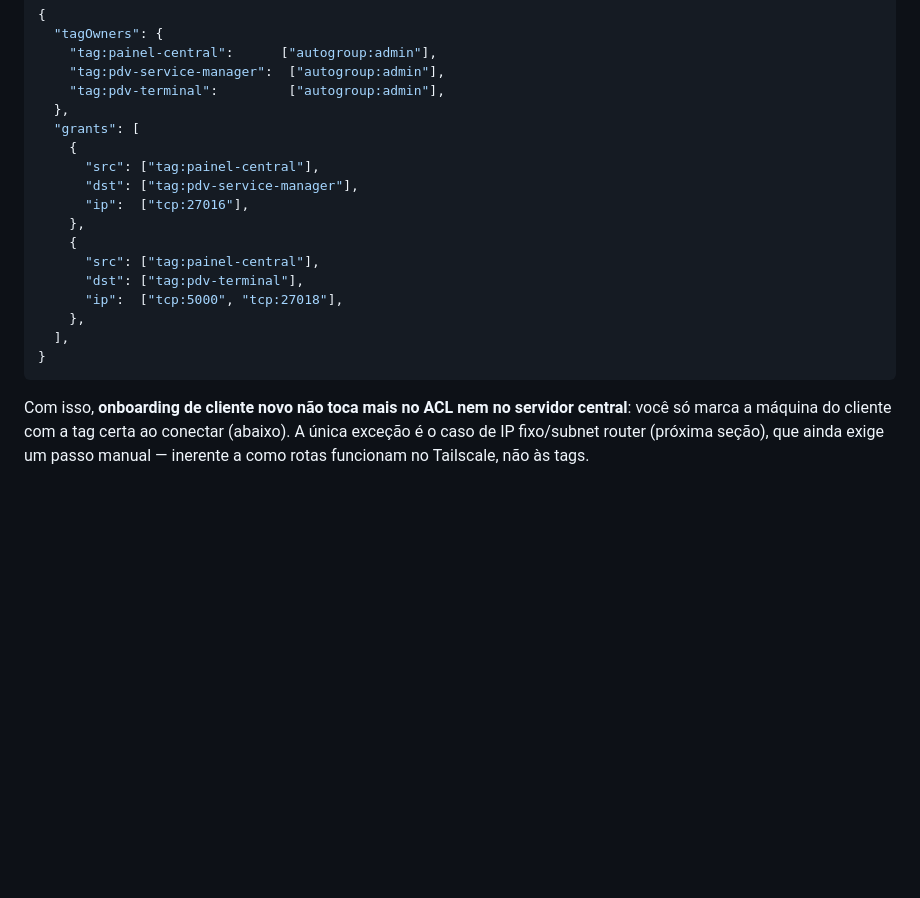
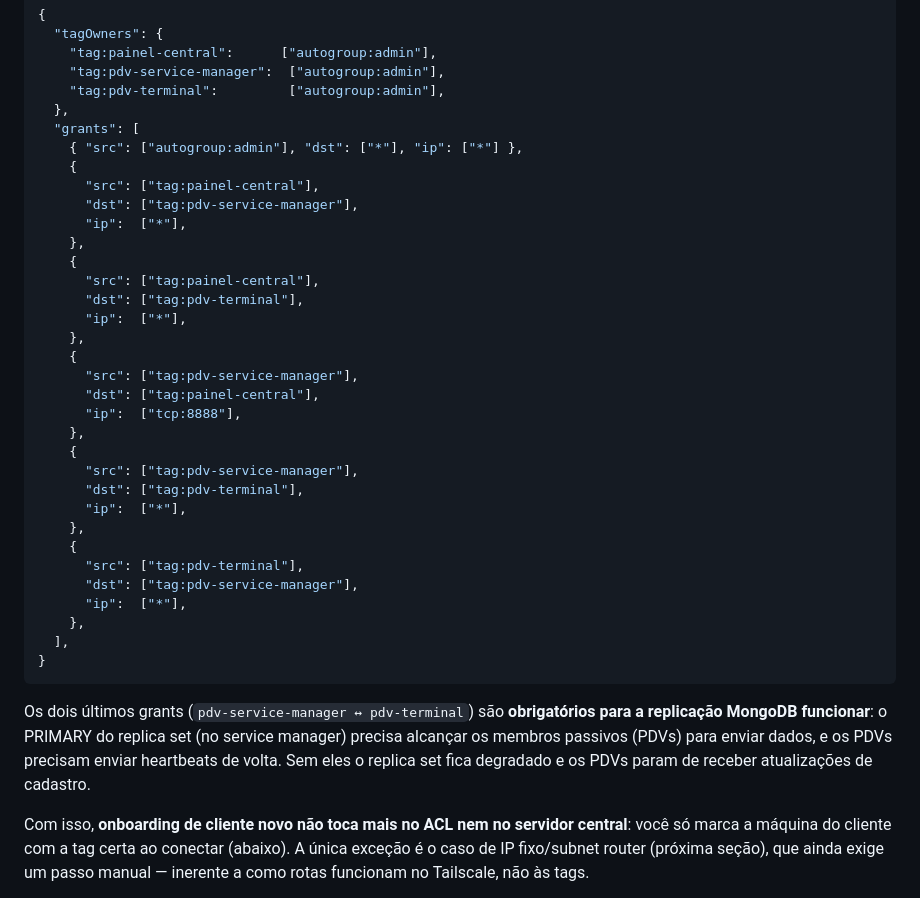
Before and after one commit to rdsrafasantos-sys/pdv_update_pro, a Markdown page: README.md, the part around the change. Rendered like a GitHub page; blank space fills up the shorter version.

Commit message:
fix: ACL do Tailscale -- adiciona grants de replicacao MongoDB faltando
Os grants pdv-service-manager <-> pdv-terminal eram necessarios para o
replica set do MongoDB funcionar: o PRIMARY (service manager) precisa
alcançar os PDVs passivos para enviar dados de replicacao, e os PDVs
precisam enviar heartbeats de volta. Sem eles o replica set fica degradado
e os PDVs param de receber atualizacoes de cadastro mesmo com Tailscale
conectado.

Tambem atualiza o ACL de exemplo no README para refletir o estado correto
com todos os grants necessarios, incluindo ip:[*] em vez de portas
especificas (mantendo consistencia com o ACL aplicado em producao).

Co-Authored-By: Claude Sonnet 4.6 <noreply@anthropic.com>

````diff
--- a/README.md
+++ b/README.md
@@ -233,19 +233,41 @@ específico):
     "tag:pdv-terminal":         ["autogroup:admin"],
   },
   "grants": [
+    { "src": ["autogroup:admin"], "dst": ["*"], "ip": ["*"] },
     {
       "src": ["tag:painel-central"],
       "dst": ["tag:pdv-service-manager"],
-      "ip":  ["tcp:27016"],
+      "ip":  ["*"],
     },
     {
       "src": ["tag:painel-central"],
       "dst": ["tag:pdv-terminal"],
-      "ip":  ["tcp:5000", "tcp:27018"],
+      "ip":  ["*"],
+    },
+    {
+      "src": ["tag:pdv-service-manager"],
+      "dst": ["tag:painel-central"],
+      "ip":  ["tcp:8888"],
+    },
+    {
+      "src": ["tag:pdv-service-manager"],
+      "dst": ["tag:pdv-terminal"],
+      "ip":  ["*"],
+    },
+    {
+      "src": ["tag:pdv-terminal"],
+      "dst": ["tag:pdv-service-manager"],
+      "ip":  ["*"],
     },
   ],
 }
 ```
+
+Os dois últimos grants (`pdv-service-manager ↔ pdv-terminal`) são
+**obrigatórios para a replicação MongoDB funcionar**: o PRIMARY do replica set
+(no service manager) precisa alcançar os membros passivos (PDVs) para enviar
+dados, e os PDVs precisam enviar heartbeats de volta. Sem eles o replica set
+fica degradado e os PDVs param de receber atualizações de cadastro.
 
 Com isso, **onboarding de cliente novo não toca mais no ACL nem no servidor
 central**: você só marca a máquina do cliente com a tag certa ao conectar
````
